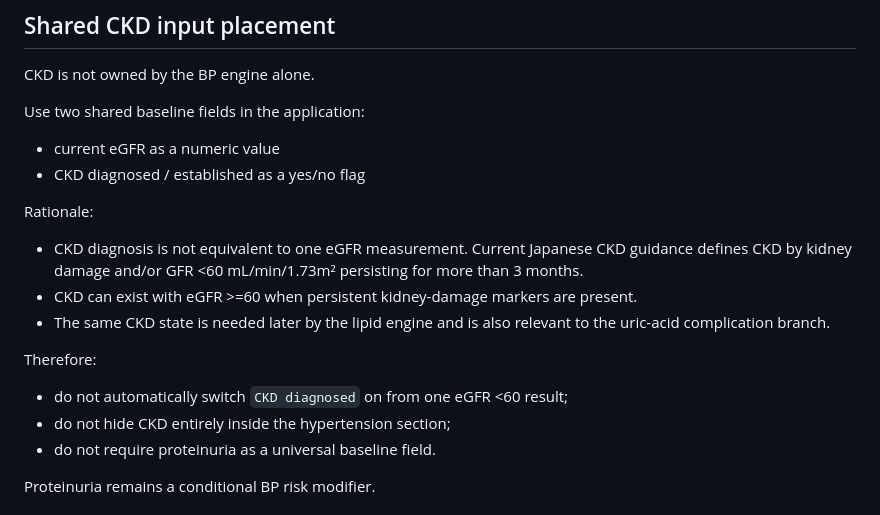
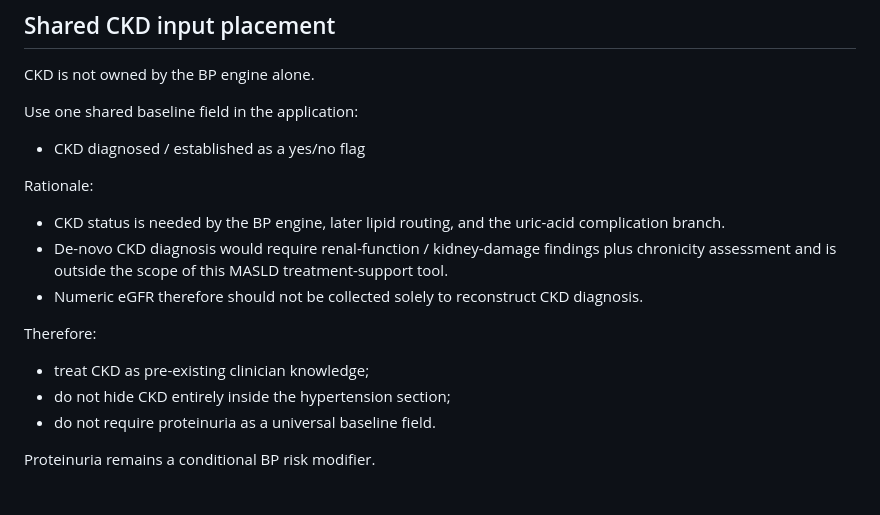
Before and after one commit to oraP-3/MASLD_diagnosis, a Markdown page: docs/bp-evidence-lock-v0.1.md, the part around the change. GitHub-like rendering.

Commit message:
docs: remove eGFR from shared BP inputs

```diff
--- a/docs/bp-evidence-lock-v0.1.md
+++ b/docs/bp-evidence-lock-v0.1.md
@@ -194,17 +194,16 @@ Therefore proteinuria is not required merely to choose the final default BP targ
 
 CKD is not owned by the BP engine alone.
 
-Use two shared baseline fields in the application:
-- current eGFR as a numeric value
+Use one shared baseline field in the application:
 - CKD diagnosed / established as a yes/no flag
 
 Rationale:
-- CKD diagnosis is not equivalent to one eGFR measurement. Current Japanese CKD guidance defines CKD by kidney damage and/or GFR <60 mL/min/1.73m² persisting for more than 3 months.
-- CKD can exist with eGFR >=60 when persistent kidney-damage markers are present.
-- The same CKD state is needed later by the lipid engine and is also relevant to the uric-acid complication branch.
+- CKD status is needed by the BP engine, later lipid routing, and the uric-acid complication branch.
+- De-novo CKD diagnosis would require renal-function / kidney-damage findings plus chronicity assessment and is outside the scope of this MASLD treatment-support tool.
+- Numeric eGFR therefore should not be collected solely to reconstruct CKD diagnosis.
 
 Therefore:
-- do not automatically switch `CKD diagnosed` on from one eGFR <60 result;
+- treat CKD as pre-existing clinician knowledge;
 - do not hide CKD entirely inside the hypertension section;
 - do not require proteinuria as a universal baseline field.
 
```
